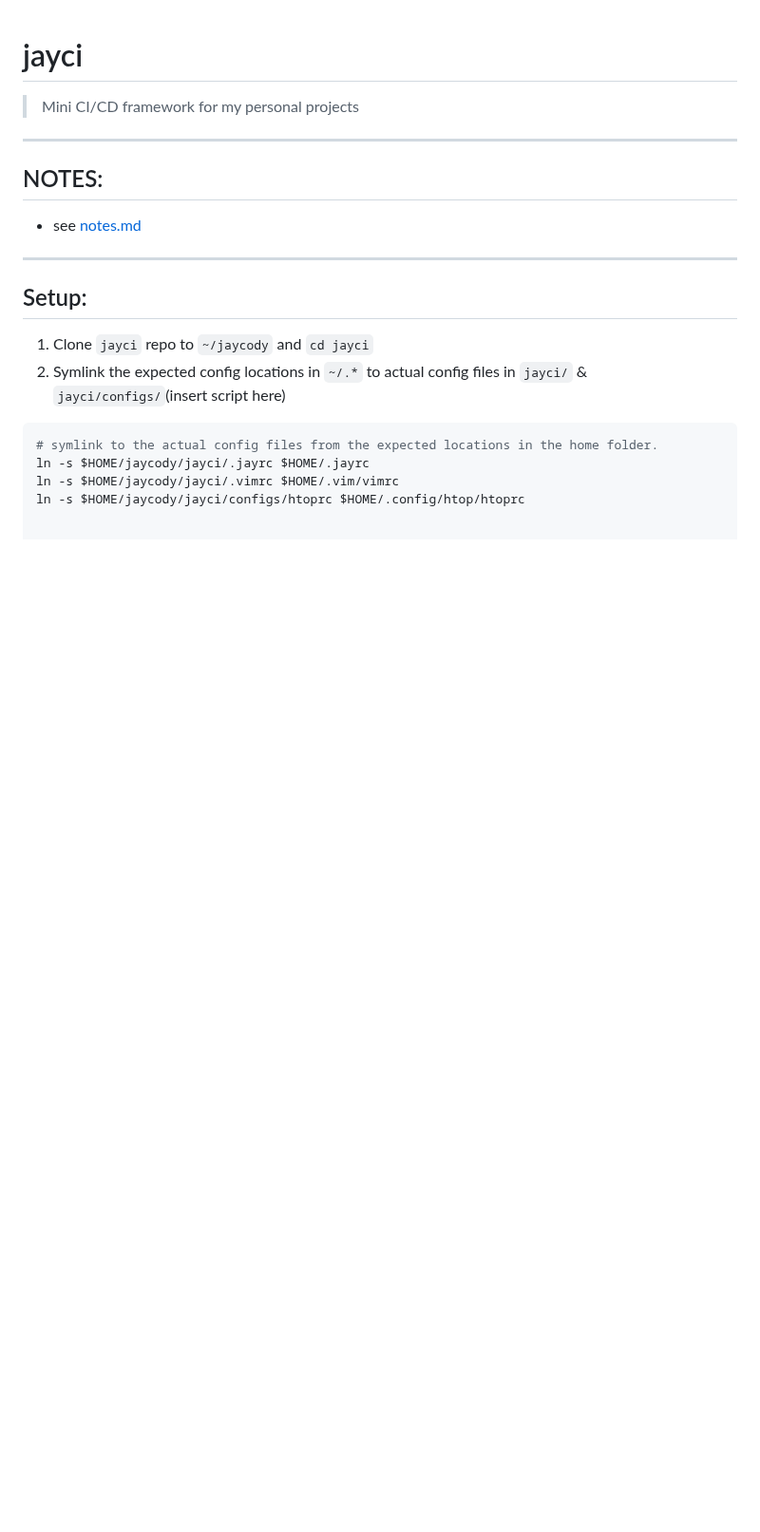
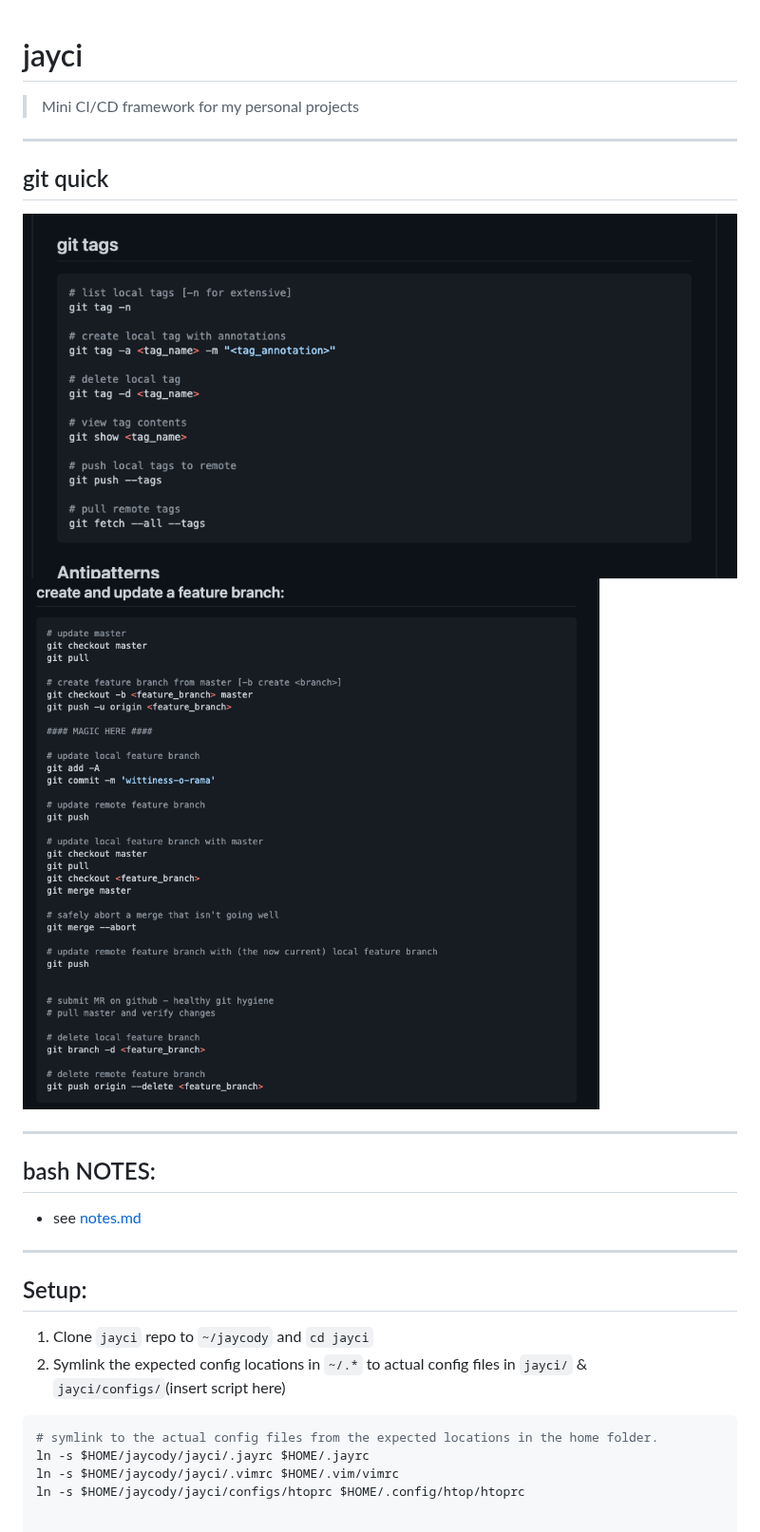
Before and after one commit to jaycody/jayci, a Markdown page: README.md, the part around the change. Shown at 95% size. GitHub-like rendering; pictures changed too: imgs/git-feature_branch.png (added), imgs/git-tags.png (added); blank space fills up the shorter version.

Commit message:
Add qit quick snaps for tags and feature branch

```diff
--- a/README.md
+++ b/README.md
@@ -2,7 +2,13 @@
 > Mini CI/CD framework for my personal projects
 __________________
 
-## NOTES:
+## git quick
+![git_tags-screenshot](./imgs/git-tags.png)
+![git-feature_branch](imgs/git-feature_branch.png)
+
+----
+
+## bash NOTES:
 * see [notes.md][2]
 -----------------
 
```
